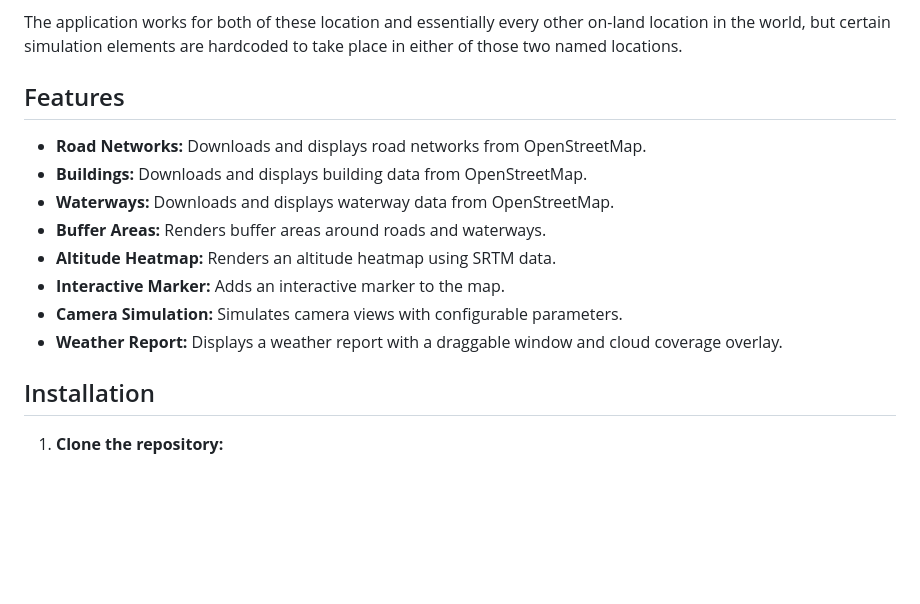
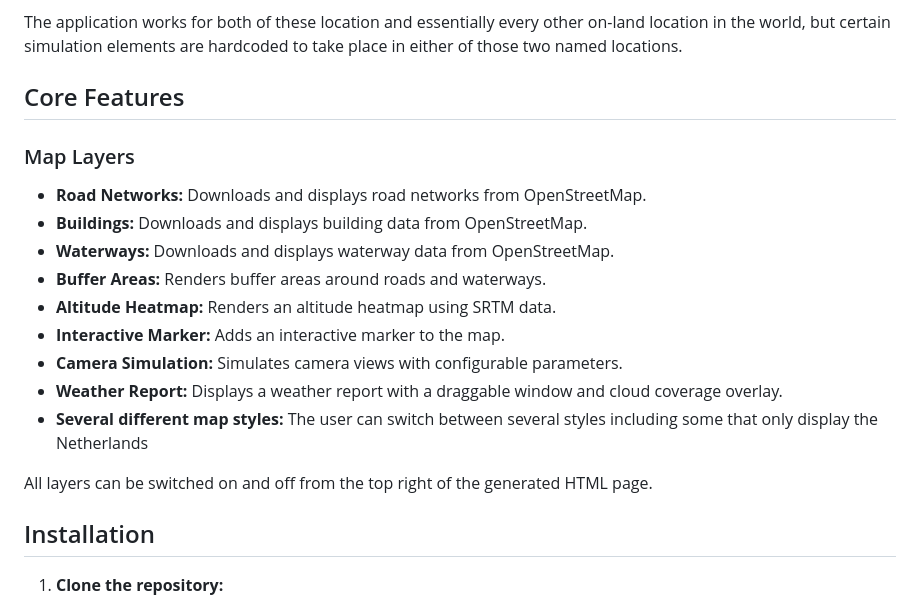
Before and after one commit to Ozziehman/ilab_digital_twin, a Markdown page: README.md, the part around one of its changes. GitHub-like rendering; blank space fills up the shorter version.

Commit message:
added a feature explanation

```diff
--- a/README.md
+++ b/README.md
@@ -8,8 +8,8 @@ The goal of this project was to develop a Digital Twin to as much detail as poss
 The application works for both of these location and essentially every other on-land location in the world, but certain simulation
 elements are hardcoded to take place in either of those two named locations.
 
-## Features
-
+## Core Features
+### Map Layers
 - **Road Networks:** Downloads and displays road networks from OpenStreetMap.
 - **Buildings:** Downloads and displays building data from OpenStreetMap.
 - **Waterways:** Downloads and displays waterway data from OpenStreetMap.
@@ -18,6 +18,9 @@ elements are hardcoded to take place in either of those two named locations.
 - **Interactive Marker:** Adds an interactive marker to the map.
 - **Camera Simulation:** Simulates camera views with configurable parameters.
 - **Weather Report:** Displays a weather report with a draggable window and cloud coverage overlay.
+- **Several different map styles:** The user can switch between several styles including some that only display the Netherlands
+
+All layers can be switched on and off from the top right of the generated HTML page.
 
 ## Installation
 
```
Also changed, not shown: other parts of README.md (+0 -2 lines).
